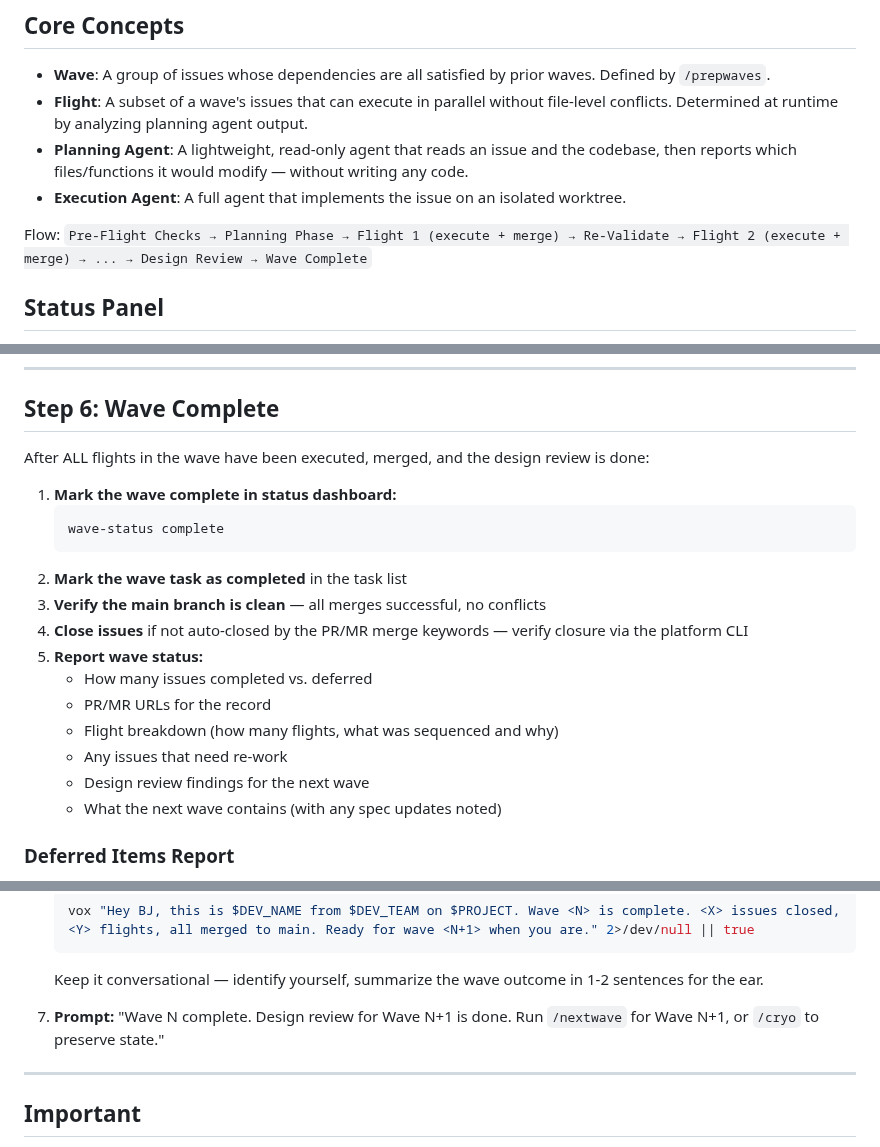
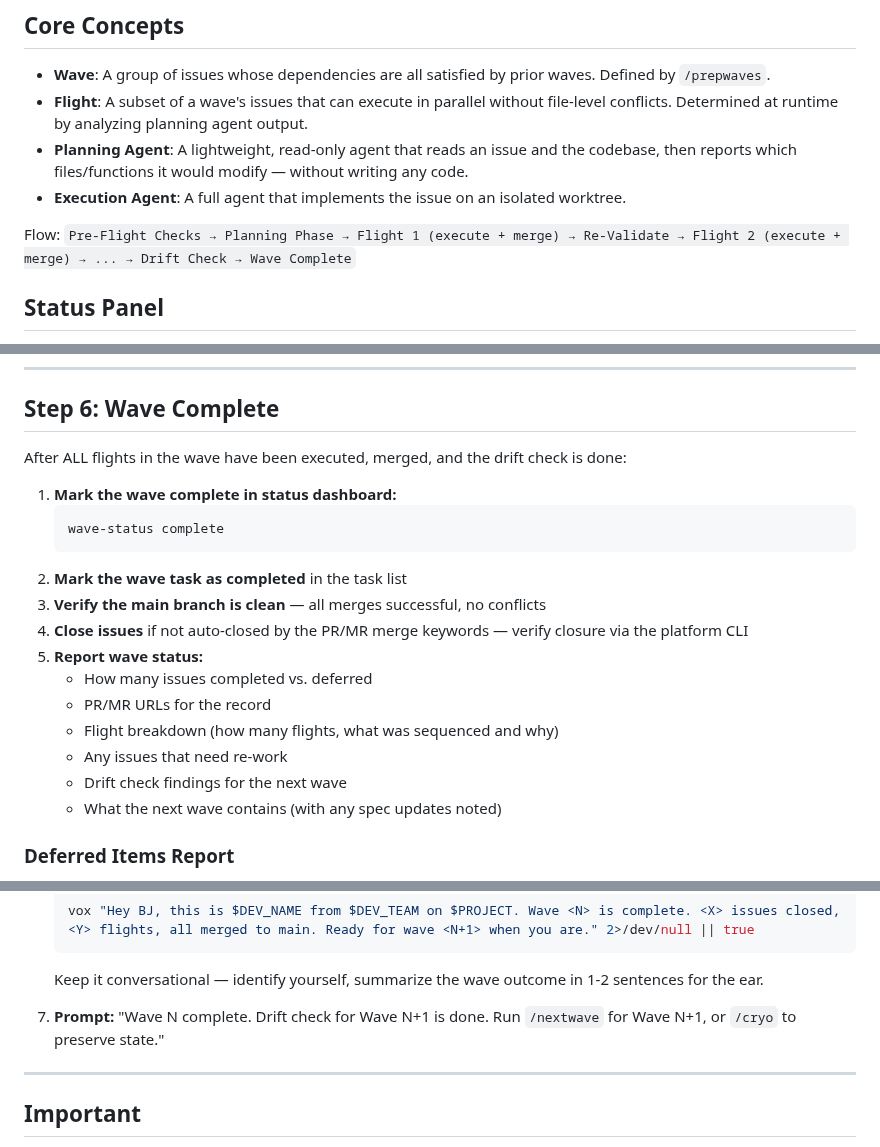
Before and after one commit to Wave-Engineering/claudecode-workflow, a Markdown page: skills/nextwave/SKILL.md, 3 parts joined by grey strips. GitHub-like rendering.

````diff
--- a/skills/nextwave/SKILL.md
+++ b/skills/nextwave/SKILL.md
@@ -18,7 +18,7 @@ Execute the next pending wave from a plan created by `/prepwaves`. Uses a two-ph
 - **Planning Agent**: A lightweight, read-only agent that reads an issue and the codebase, then reports which files/functions it would modify — without writing any code.
 - **Execution Agent**: A full agent that implements the issue on an isolated worktree.
 
-Flow: `Pre-Flight Checks → Planning Phase → Flight 1 (execute + merge) → Re-Validate → Flight 2 (execute + merge) → ... → Design Review → Wave Complete`
+Flow: `Pre-Flight Checks → Planning Phase → Flight 1 (execute + merge) → Re-Validate → Flight 2 (execute + merge) → ... → Drift Check → Wave Complete`
 
 ## Status Panel
 
@@ -543,7 +565,7 @@ If `.claude/status/state.json` exists, update it to reflect any spec changes, ne
 
 ## Step 6: Wave Complete
 
-After ALL flights in the wave have been executed, merged, and the design review is done:
+After ALL flights in the wave have been executed, merged, and the drift check is done:
 
 1. **Mark the wave complete in status dashboard:**
    ```bash
@@ -557,7 +579,7 @@ After ALL flights in the wave have been executed, merged, and the design review
    - PR/MR URLs for the record
    - Flight breakdown (how many flights, what was sequenced and why)
    - Any issues that need re-work
-   - Design review findings for the next wave
+   - Drift check findings for the next wave
    - What the next wave contains (with any spec updates noted)
 
 ### Deferred Items Report
@@ -592,7 +614,7 @@ Do NOT let deferred items disappear into the void. Every deferral must be tracke
    ```
    Keep it conversational — identify yourself, summarize the wave outcome in 1-2 sentences for the ear.
 
-7. **Prompt:** "Wave N complete. Design review for Wave N+1 is done. Run `/nextwave` for Wave N+1, or `/cryo` to preserve state."
+7. **Prompt:** "Wave N complete. Drift check for Wave N+1 is done. Run `/nextwave` for Wave N+1, or `/cryo` to preserve state."
 
 ---
 
````
Also changed, not shown: other parts of skills/nextwave/SKILL.md (+28 -6 lines).
